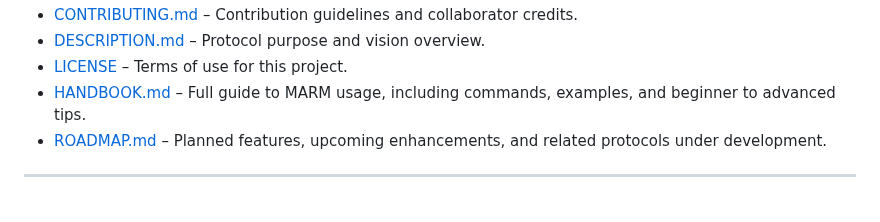
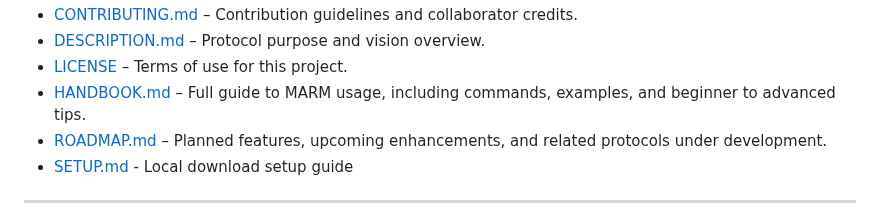
Before and after one commit to Lyellr88/MARM-Protocol, a Markdown page: CONTRIBUTING.md, the part around the change. Drawn GitHub-style.

```diff
--- a/CONTRIBUTING.md
+++ b/CONTRIBUTING.md
@@ -10,6 +10,7 @@
 - [LICENSE](LICENSE) – Terms of use for this project.
 - [HANDBOOK.md](HANDBOOK.md) – Full guide to MARM usage, including commands, examples, and beginner to advanced tips.
 - [ROADMAP.md](ROADMAP.md) – Planned features, upcoming enhancements, and related protocols under development.
+- [SETUP.md](SETUP.md) - Local download setup guide
 
 ---
 
```
